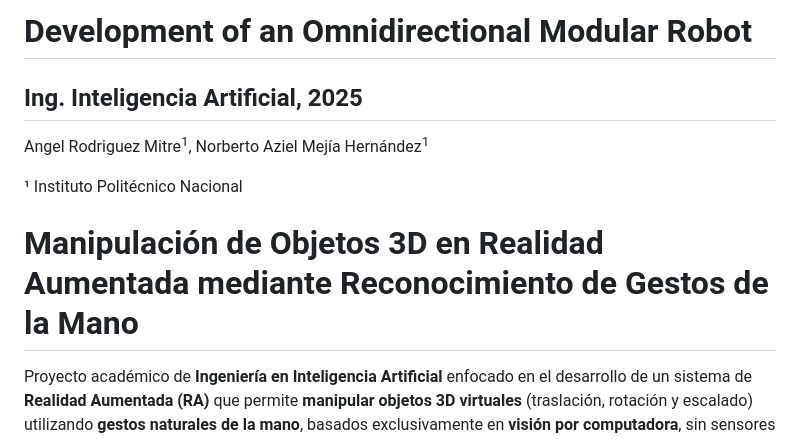
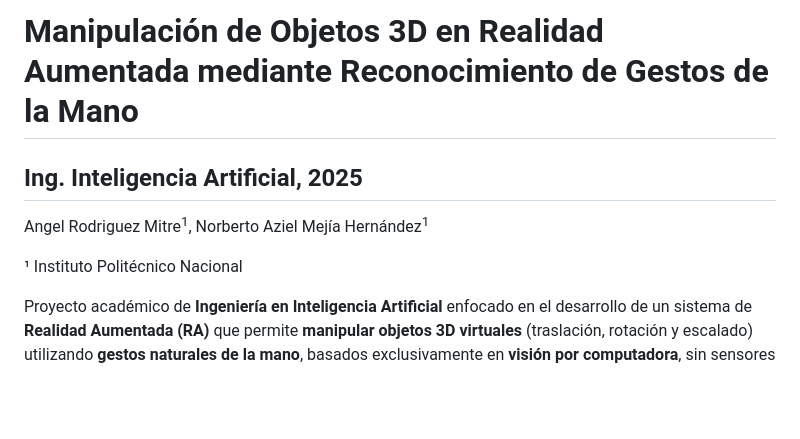
Before and after one commit to rodriguezmitreangel-arch/Ingenieria, a Markdown page: README.md, the part around the change. Drawn GitHub-style; blank space fills up the shorter version.

```diff
--- a/README.md
+++ b/README.md
@@ -1,11 +1,9 @@
-# Development of an Omnidirectional Modular Robot
+# Manipulación de Objetos 3D en Realidad Aumentada mediante Reconocimiento de Gestos de la Mano
 ## Ing. Inteligencia Artificial, 2025
 Angel Rodriguez Mitre<sup>1</sup>, Norberto Aziel Mejía Hernández<sup>1</sup>
 
 ¹ Instituto Politécnico Nacional
 
-
-# Manipulación de Objetos 3D en Realidad Aumentada mediante Reconocimiento de Gestos de la Mano
 
 Proyecto académico de **Ingeniería en Inteligencia Artificial** enfocado en el desarrollo de un sistema de **Realidad Aumentada (RA)** que permite **manipular objetos 3D virtuales** (traslación, rotación y escalado) utilizando **gestos naturales de la mano**, basados exclusivamente en **visión por computadora**, sin sensores físicos adicionales.
 
```
